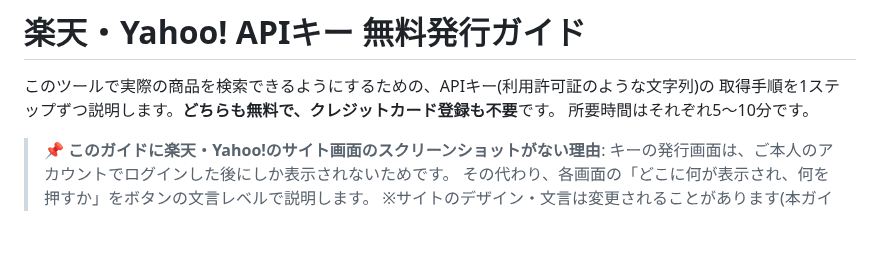
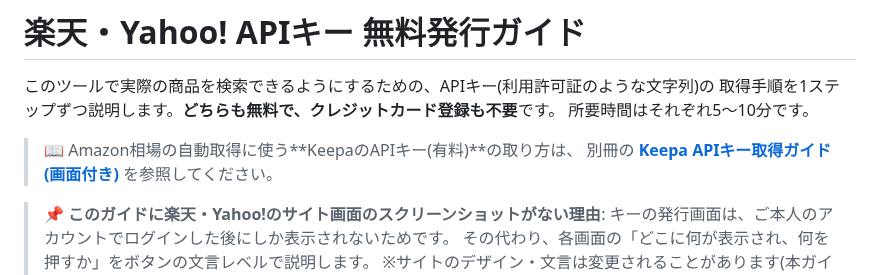
Before and after one commit to suganumata3522-pixel/-, a Markdown page: docs/API_GUIDE.md, the part around the change. Drawn GitHub-style; blank space fills up the shorter version.

```diff
--- a/docs/API_GUIDE.md
+++ b/docs/API_GUIDE.md
@@ -3,6 +3,9 @@
 このツールで実際の商品を検索できるようにするための、APIキー(利用許可証のような文字列)の
 取得手順を1ステップずつ説明します。**どちらも無料で、クレジットカード登録も不要**です。
 所要時間はそれぞれ5〜10分です。
+
+> 📖 Amazon相場の自動取得に使う**KeepaのAPIキー(有料)**の取り方は、
+> 別冊の **[Keepa APIキー取得ガイド(画面付き)](KEEPA_API_GUIDE.md)** を参照してください。
 
 > 📌 **このガイドに楽天・Yahoo!のサイト画面のスクリーンショットがない理由**:
 > キーの発行画面は、ご本人のアカウントでログインした後にしか表示されないためです。
```
Also changed, not shown: README.md (+1 -0 lines), docs/KEEPA_API_GUIDE.md (added, +136 -0 lines), docs/MANUAL.md (+1 -0 lines), docs/images/keepa_01_top.png (added), docs/images/keepa_02_register.png (added), docs/images/keepa_03_api_plan.png (added), docs/images/keepa_04_access_key.png (added), docs/images/keepa_05_tool_settings.png (added), 5 other files.
